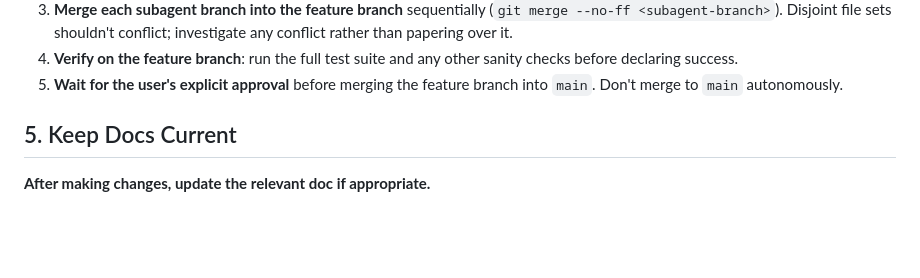
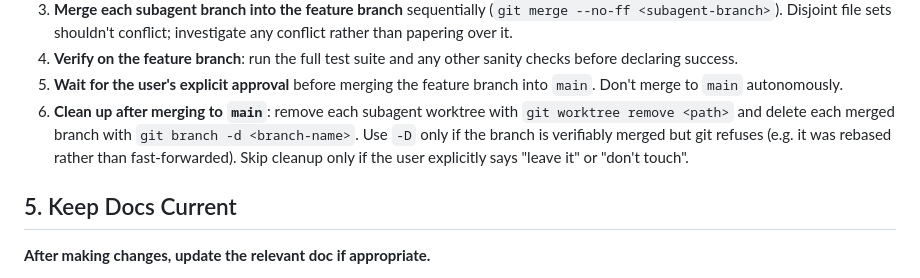
Before and after one commit to AlxVoropaev/informer_bot, a Markdown page: CLAUDE.md, the part around the change. Rendered like a GitHub page; blank space fills up the shorter version.

Commit message:
docs(claude): rule #4 — clean up worktree and branch after merge
Co-Authored-By: Claude Opus 4.7 (1M context) <noreply@anthropic.com>

```diff
--- a/CLAUDE.md
+++ b/CLAUDE.md
@@ -82,6 +82,11 @@ Subagents produce a worktree + branch. To bring their work onto `main`:
    sanity checks before declaring success.
 5. **Wait for the user's explicit approval** before merging the feature
    branch into `main`. Don't merge to `main` autonomously.
+6. **Clean up after merging to `main`**: remove each subagent worktree
+   with `git worktree remove <path>` and delete each merged branch with
+   `git branch -d <branch-name>`. Use `-D` only if the branch is verifiably
+   merged but git refuses (e.g. it was rebased rather than fast-forwarded).
+   Skip cleanup only if the user explicitly says "leave it" or "don't touch".
 
 ## 5. Keep Docs Current
 
```
